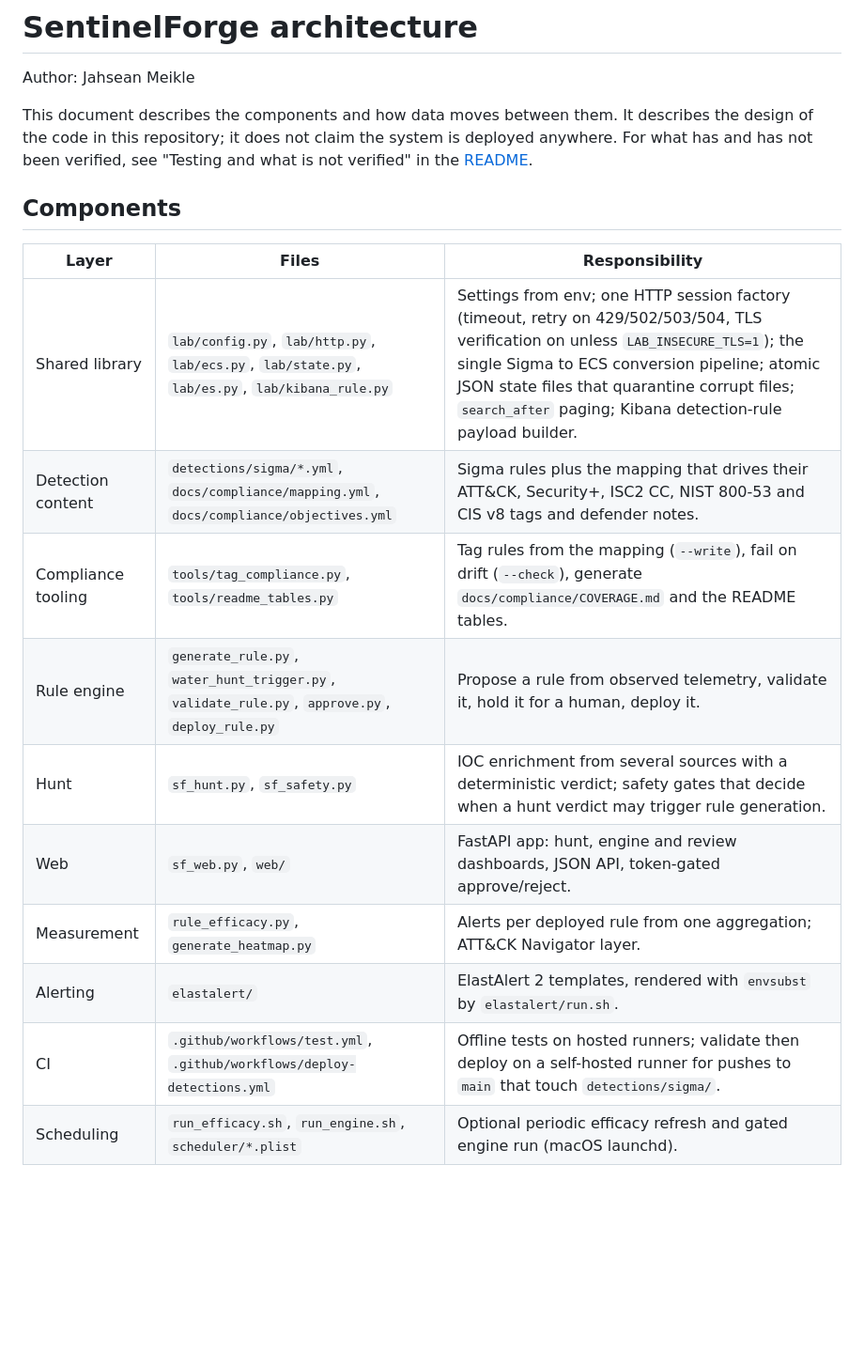
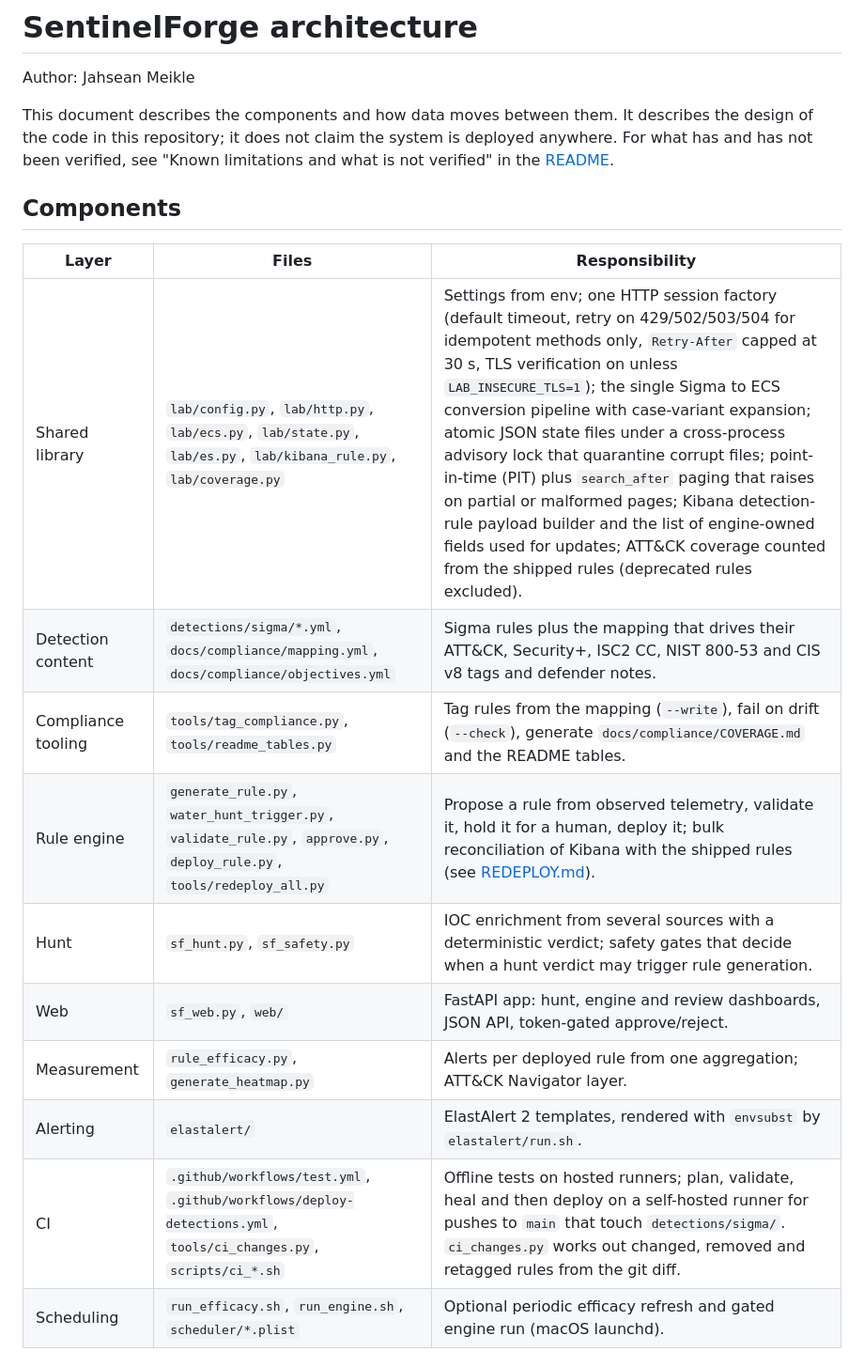
Before and after one commit to jmeikle07/SentinelForge, a Markdown page: docs/ARCHITECTURE.md, the part around one of its changes. Shown at 94% size. Drawn GitHub-style; blank space fills up the shorter version.

```diff
--- a/docs/ARCHITECTURE.md
+++ b/docs/ARCHITECTURE.md
@@ -2,21 +2,21 @@
 
 Author: Jahsean Meikle
 
-This document describes the components and how data moves between them. It describes the design of the code in this repository; it does not claim the system is deployed anywhere. For what has and has not been verified, see "Testing and what is not verified" in the [README](../README.md).
+This document describes the components and how data moves between them. It describes the design of the code in this repository; it does not claim the system is deployed anywhere. For what has and has not been verified, see "Known limitations and what is not verified" in the [README](../README.md#known-limitations-and-what-is-not-verified).
 
 ## Components
 
 | Layer | Files | Responsibility |
 |---|---|---|
-| Shared library | `lab/config.py`, `lab/http.py`, `lab/ecs.py`, `lab/state.py`, `lab/es.py`, `lab/kibana_rule.py` | Settings from env; one HTTP session factory (timeout, retry on 429/502/503/504, TLS verification on unless `LAB_INSECURE_TLS=1`); the single Sigma to ECS conversion pipeline; atomic JSON state files that quarantine corrupt files; `search_after` paging; Kibana detection-rule payload builder. |
+| Shared library | `lab/config.py`, `lab/http.py`, `lab/ecs.py`, `lab/state.py`, `lab/es.py`, `lab/kibana_rule.py`, `lab/coverage.py` | Settings from env; one HTTP session factory (default timeout, retry on 429/502/503/504 for idempotent methods only, `Retry-After` capped at 30 s, TLS verification on unless `LAB_INSECURE_TLS=1`); the single Sigma to ECS conversion pipeline with case-variant expansion; atomic JSON state files under a cross-process advisory lock that quarantine corrupt files; point-in-time (PIT) plus `search_after` paging that raises on partial or malformed pages; Kibana detection-rule payload builder and the list of engine-owned fields used for updates; ATT&CK coverage counted from the shipped rules (deprecated rules excluded). |
 | Detection content | `detections/sigma/*.yml`, `docs/compliance/mapping.yml`, `docs/compliance/objectives.yml` | Sigma rules plus the mapping that drives their ATT&CK, Security+, ISC2 CC, NIST 800-53 and CIS v8 tags and defender notes. |
 | Compliance tooling | `tools/tag_compliance.py`, `tools/readme_tables.py` | Tag rules from the mapping (`--write`), fail on drift (`--check`), generate `docs/compliance/COVERAGE.md` and the README tables. |
-| Rule engine | `generate_rule.py`, `water_hunt_trigger.py`, `validate_rule.py`, `approve.py`, `deploy_rule.py` | Propose a rule from observed telemetry, validate it, hold it for a human, deploy it. |
+| Rule engine | `generate_rule.py`, `water_hunt_trigger.py`, `validate_rule.py`, `approve.py`, `deploy_rule.py`, `tools/redeploy_all.py` | Propose a rule from observed telemetry, validate it, hold it for a human, deploy it; bulk reconciliation of Kibana with the shipped rules (see [REDEPLOY.md](REDEPLOY.md)). |
 | Hunt | `sf_hunt.py`, `sf_safety.py` | IOC enrichment from several sources with a deterministic verdict; safety gates that decide when a hunt verdict may trigger rule generation. |
 | Web | `sf_web.py`, `web/` | FastAPI app: hunt, engine and review dashboards, JSON API, token-gated approve/reject. |
 | Measurement | `rule_efficacy.py`, `generate_heatmap.py` | Alerts per deployed rule from one aggregation; ATT&CK Navigator layer. |
 | Alerting | `elastalert/` | ElastAlert 2 templates, rendered with `envsubst` by `elastalert/run.sh`. |
-| CI | `.github/workflows/test.yml`, `.github/workflows/deploy-detections.yml` | Offline tests on hosted runners; validate then deploy on a self-hosted runner for pushes to `main` that touch `detections/sigma/`. |
+| CI | `.github/workflows/test.yml`, `.github/workflows/deploy-detections.yml`, `tools/ci_changes.py`, `scripts/ci_*.sh` | Offline tests on hosted runners; plan, validate, heal and then deploy on a self-hosted runner for pushes to `main` that touch `detections/sigma/`. `ci_changes.py` works out changed, removed and retagged rules from the git diff. |
 | Scheduling | `run_efficacy.sh`, `run_engine.sh`, `scheduler/*.plist` | Optional periodic efficacy refresh and gated engine run (macOS launchd). |
 
 ## Data flow
```
Also changed, not shown: other parts of docs/ARCHITECTURE.md (+10 -6 lines), docs/SETUP.md (+28 -18 lines).
